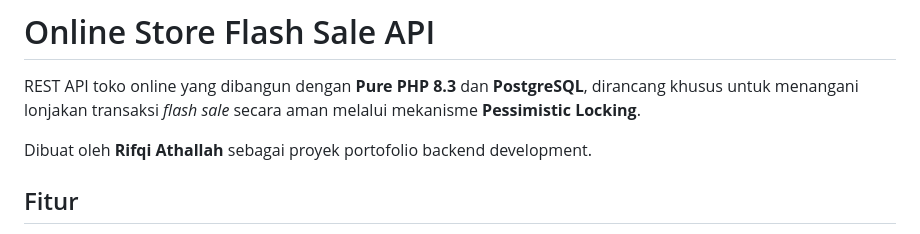
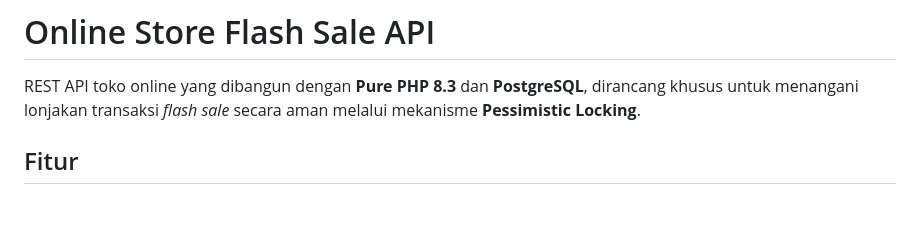
Before and after one commit to rifkythalah/onlinestore, a Markdown page: README.md, the part around the change. GitHub-like rendering; blank space fills up the shorter version.

```diff
--- a/README.md
+++ b/README.md
@@ -1,8 +1,6 @@
 # Online Store Flash Sale API
 
 REST API toko online yang dibangun dengan **Pure PHP 8.3** dan **PostgreSQL**, dirancang khusus untuk menangani lonjakan transaksi *flash sale* secara aman melalui mekanisme **Pessimistic Locking**.
-
-Dibuat oleh **Rifqi Athallah** sebagai proyek portofolio backend development.
 
 ## Fitur
 
```
